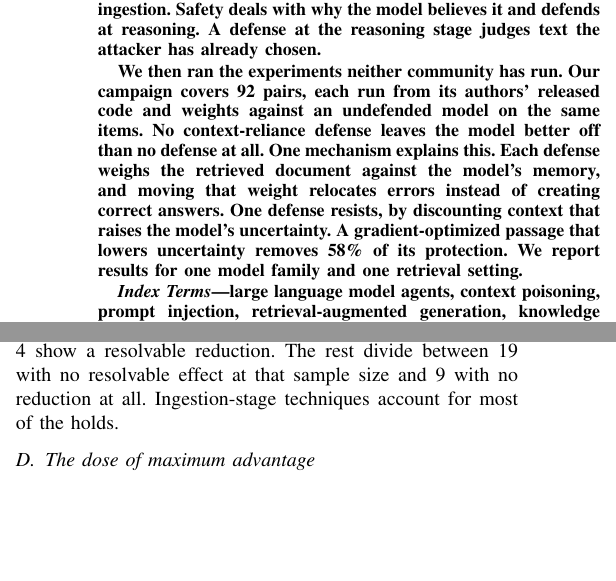
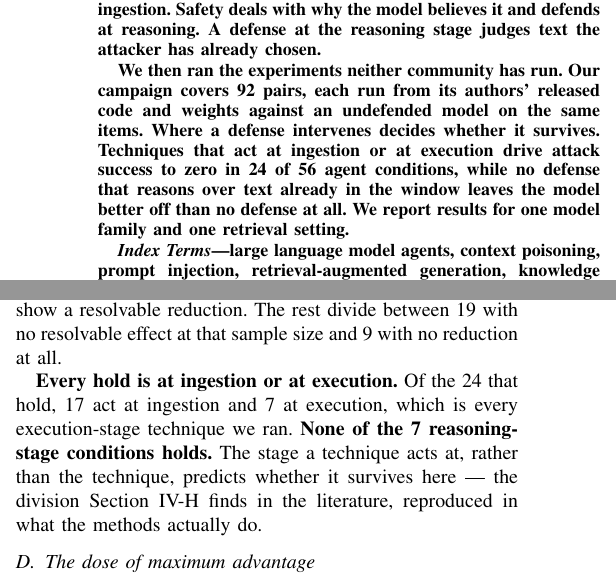
Before and after one commit to Nyamtulla/context_poison, a LaTeX paper (latex/main.tex, which reads latex/sections/00-abstract.tex, latex/sections/08b-results2.tex): two parts of the columns of pages 1 and 17 of 23, joined at a grey line, cut so that both start at the same text, the shorter picture padded with empty space. Compiled offline with pdfLaTeX.

Commit message:
Let the abstract deliver a rule, not only a body count
The abstract set up the division of labor in its second paragraph and then
reported only that nothing worked. The experiments confirm the division, and
that is the finding: where a defense intervenes decides whether it survives.

It now reports both halves. Techniques acting at ingestion or at execution
drive attack success to zero in 24 of 56 agent conditions; no defense that
reasons over text already in the window leaves the model better off than no
defense at all.

Reading the agent cell by intervention point turned out sharper than the
section had said. It read "ingestion-stage techniques account for most of the
holds". Of the 24 holds, 17 are ingestion and 7 execution, which is every
execution-stage technique we ran, and none of the 7 reasoning-stage conditions
holds at all. Section 8b now states that, so the abstract is not ahead of the
body, and the counts are generated rather than typed.

The mechanism and the adaptive result leave the abstract. Both are in Sections
8 and 8b, and the abstract was carrying four claims where it can carry two.

```diff
--- a/latex/sections/00-abstract.tex
+++ b/latex/sections/00-abstract.tex
@@ -14,14 +14,12 @@ attacker has already chosen.
 
 We then ran the experiments neither community has run. Our campaign covers
 \NCampaignPairs{} pairs, each run from its authors' released code and weights
-against an undefended model on the same items. No
-context-reliance defense leaves the model better off than no defense at all.
-One mechanism explains this. Each defense weighs the retrieved document
-against the model's memory, and moving that weight relocates errors instead of
-creating correct answers. One defense resists, by discounting context that
-raises the model's uncertainty. A gradient-optimized passage that lowers
-uncertainty removes \PctAcdRemovedGradient{}\% of its protection. We report
-results for one model family and one retrieval setting.
+against an undefended model on the same items. \textbf{Where a
+defense intervenes decides whether it survives.} Techniques that act at
+ingestion or at execution drive attack success to zero in \NAgentHolds{} of
+\NAgentConditions{} agent conditions, while no defense that reasons over text
+already in the window leaves the model better off than no defense at all. We
+report results for one model family and one retrieval setting.
 
 % ============================================================================
 % ALTERNATIVE ABSTRACT --- the number-heavy version, kept for later editing.
--- a/latex/sections/08b-results2.tex
+++ b/latex/sections/08b-results2.tex
@@ -78,11 +78,19 @@ top-$k$ window, so isolate-then-aggregate has nothing honest left to aggregate.
 Backfilling the window to its intended size restores \textbf{45.2\%}, a gain of
 40.6\pp. \textbf{The defense was sound and the retrieval interface was not.}
 
-Across the agent cell, 24 of 56 conditions show the technique holding, with
-attack success driven to zero. A further 4 show a resolvable reduction. The
-rest divide between 19 with no resolvable effect at that sample size and 9
-with no reduction at all.
-Ingestion-stage techniques account for most of the holds.
+Across the agent cell, \NAgentHolds{} of \NAgentConditions{} conditions show
+the technique holding, with attack success driven to zero. A further 4 show a
+resolvable reduction. The rest divide between 19 with no resolvable effect at
+that sample size and 9 with no reduction at all.
+
+\textbf{Every hold is at ingestion or at execution.} Of the
+\NAgentHolds{} that hold, \NAgentHoldsIngestion{} act at ingestion and
+\NAgentHoldsExecution{} at execution, which is every execution-stage
+technique we ran. \textbf{None of the \NAgentTriedReasoning{}
+reasoning-stage conditions holds.} The stage a technique acts at, rather than
+the technique, predicts whether it survives here --- the division
+Section~\ref{sec:parallel} finds in the literature, reproduced in what the
+methods actually do.
 
 \subsection{The dose of maximum advantage}
 \label{sec:lowdose}
```
Also changed, not shown: latex/numbers.tex (+10 -2 lines), 1 other file.
